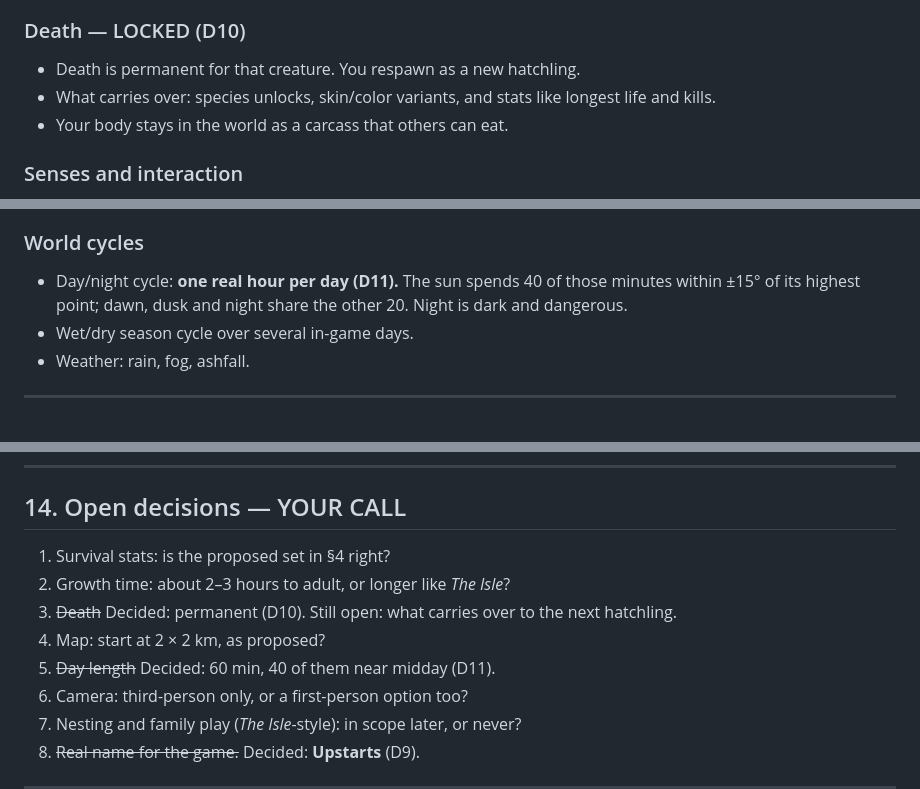
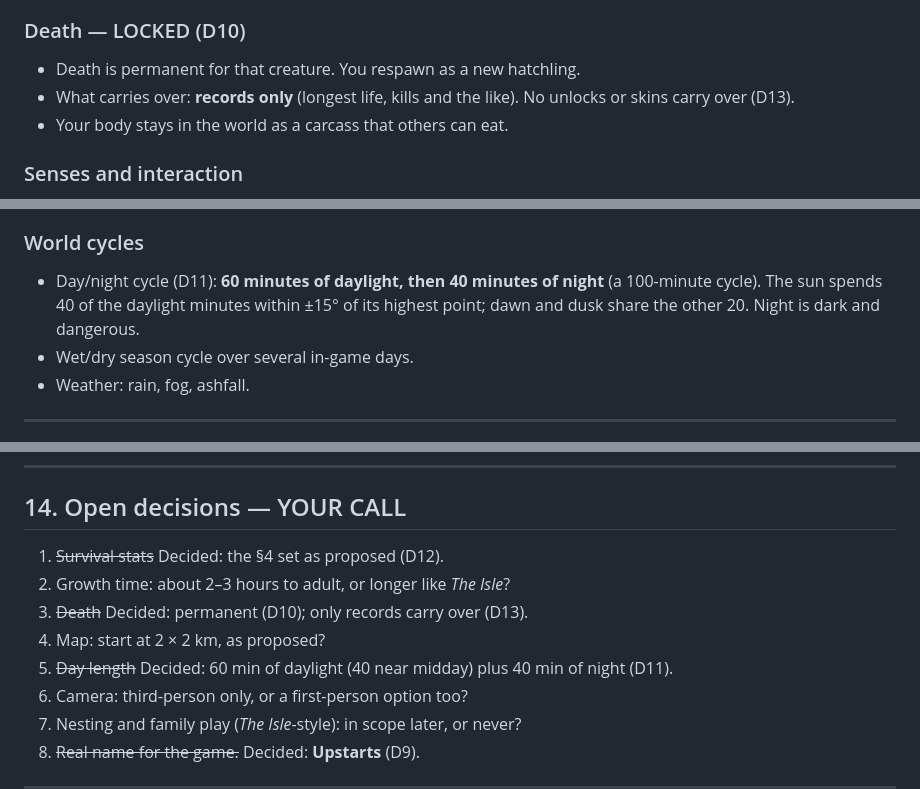
Before and after one commit to Pappydapimp69/Upstarts, a Markdown page: docs/BLUEPRINT.md, 3 parts joined by grey strips. Rendered like a GitHub page.

Commit message:
Blueprint: lock survival stats (D12), records-only carry-over (D13), 40-minute night
Co-Authored-By: Claude Opus 5.5 <noreply@anthropic.com>
Claude-Session: https://claude.ai/code/session_01DjBbdBB63ch8qAwkxzGYby

```diff
--- a/docs/BLUEPRINT.md
+++ b/docs/BLUEPRINT.md
@@ -108,8 +108,8 @@ or insects as ambient life.
 
 ### Death — LOCKED (D10)
 - Death is permanent for that creature. You respawn as a new hatchling.
-- What carries over: species unlocks, skin/color variants, and stats like
-  longest life and kills.
+- What carries over: **records only** (longest life, kills and the like). No unlocks or
+  skins carry over (D13).
 - Your body stays in the world as a carcass that others can eat.
 
 ### Senses and interaction
@@ -125,9 +125,9 @@ or insects as ambient life.
   ratio matters a lot. Grab or pin comes later.
 
 ### World cycles
-- Day/night cycle: **one real hour per day (D11).** The sun spends 40 of those minutes
-  within ±15° of its highest point; dawn, dusk and night share the other 20. Night is dark
-  and dangerous.
+- Day/night cycle (D11): **60 minutes of daylight, then 40 minutes of night** (a 100-minute
+  cycle). The sun spends 40 of the daylight minutes within ±15° of its highest point; dawn
+  and dusk share the other 20. Night is dark and dangerous.
 - Wet/dry season cycle over several in-game days.
 - Weather: rain, fog, ashfall.
 
@@ -400,11 +400,11 @@ time on art (M5).**
 
 ## 14. Open decisions — YOUR CALL
 
-1. Survival stats: is the proposed set in §4 right?
+1. ~~Survival stats~~ Decided: the §4 set as proposed (D12).
 2. Growth time: about 2–3 hours to adult, or longer like *The Isle*?
-3. ~~Death~~ Decided: permanent (D10). Still open: what carries over to the next hatchling.
+3. ~~Death~~ Decided: permanent (D10); only records carry over (D13).
 4. Map: start at 2 × 2 km, as proposed?
-5. ~~Day length~~ Decided: 60 min, 40 of them near midday (D11).
+5. ~~Day length~~ Decided: 60 min of daylight (40 near midday) plus 40 min of night (D11).
 6. Camera: third-person only, or a first-person option too?
 7. Nesting and family play (*The Isle*-style): in scope later, or never?
 8. ~~Real name for the game.~~ Decided: **Upstarts** (D9).
```
Also changed, not shown: other parts of docs/BLUEPRINT.md (+4 -2 lines).
